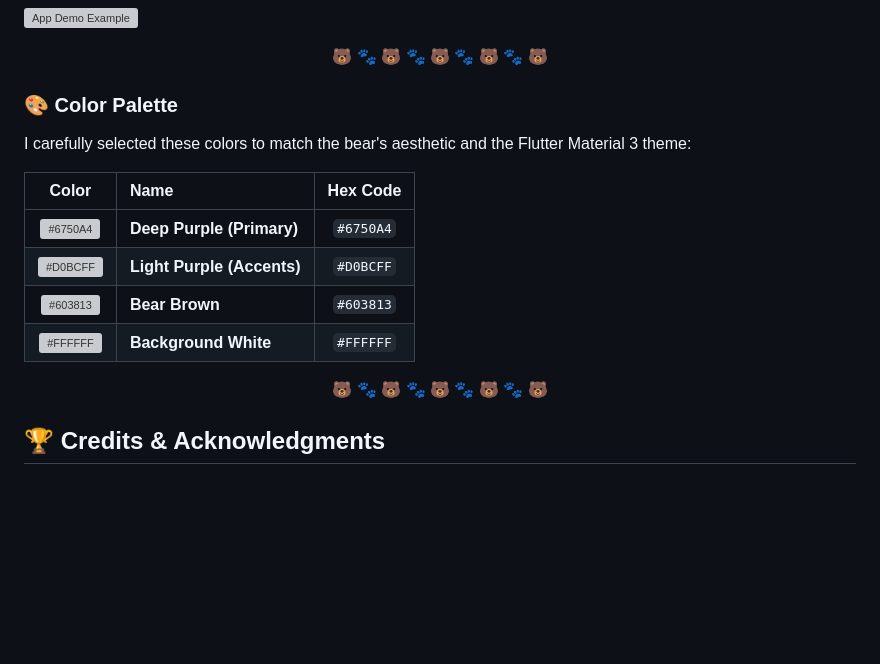
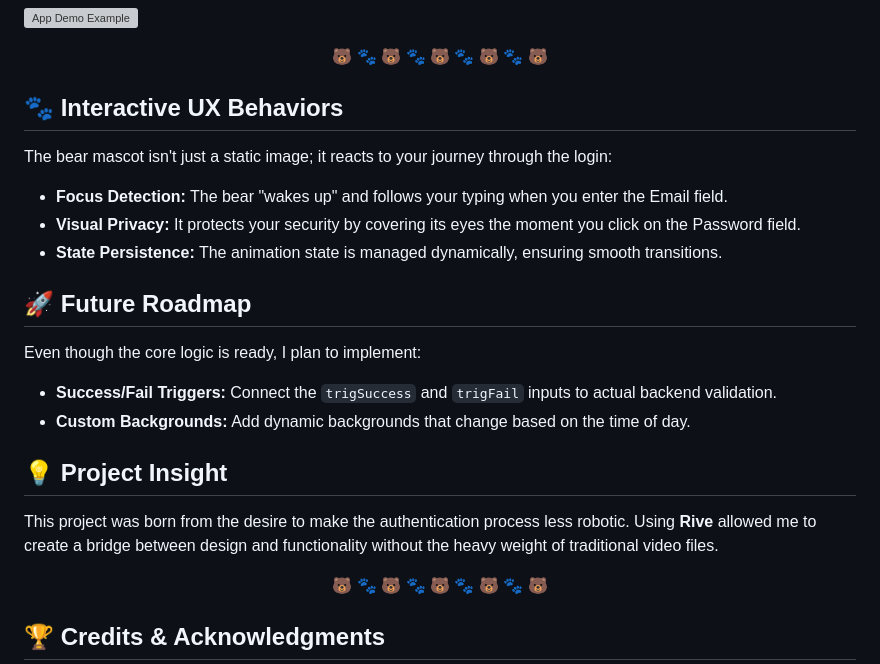
Before and after one commit to AmarisCelis/login_with_rive_animacion_5sa_2026_1, a Markdown page: README.md, the part around the change. GitHub-like rendering; blank space fills up the shorter version; grey boxes are pictures that could not be loaded.

Commit message:
docs: remove color palette and add UX behaviors, roadmap and insights

```diff
--- a/README.md
+++ b/README.md
@@ -107,17 +107,19 @@ Below is a demonstration of the interactive login screen in action. Notice how t
 
 <p align="center">🐻 🐾 🐻 🐾 🐻 🐾 🐻 🐾 🐻</p>
 
-### 🎨 Color Palette
+## 🐾 Interactive UX Behaviors
+The bear mascot isn't just a static image; it reacts to your journey through the login:
+* **Focus Detection:** The bear "wakes up" and follows your typing when you enter the Email field.
+* **Visual Privacy:** It protects your security by covering its eyes the moment you click on the Password field.
+* **State Persistence:** The animation state is managed dynamically, ensuring smooth transitions.
 
-I carefully selected these colors to match the bear's aesthetic and the Flutter Material 3 theme:
+## 🚀 Future Roadmap
+Even though the core logic is ready, I plan to implement:
+* **Success/Fail Triggers:** Connect the `trigSuccess` and `trigFail` inputs to actual backend validation.
+* **Custom Backgrounds:** Add dynamic backgrounds that change based on the time of day.
 
-| Color | Name | Hex Code |
-| :---: | :--- | :---: |
-| ![#6750A4](https://via.placeholder.com/15/6750A4/000000?text=+) | **Deep Purple (Primary)** | `#6750A4` |
-| ![#D0BCFF](https://via.placeholder.com/15/D0BCFF/000000?text=+) | **Light Purple (Accents)** | `#D0BCFF` |
-| ![#603813](https://via.placeholder.com/15/603813/000000?text=+) | **Bear Brown** | `#603813` |
-| ![#FFFFFF](https://via.placeholder.com/15/FFFFFF/000000?text=+) | **Background White** | `#FFFFFF` |
-
+## 💡 Project Insight
+This project was born from the desire to make the authentication process less robotic. Using **Rive** allowed me to create a bridge between design and functionality without the heavy weight of traditional video files.
 
 <p align="center">🐻 🐾 🐻 🐾 🐻 🐾 🐻 🐾 🐻</p>
 
```
